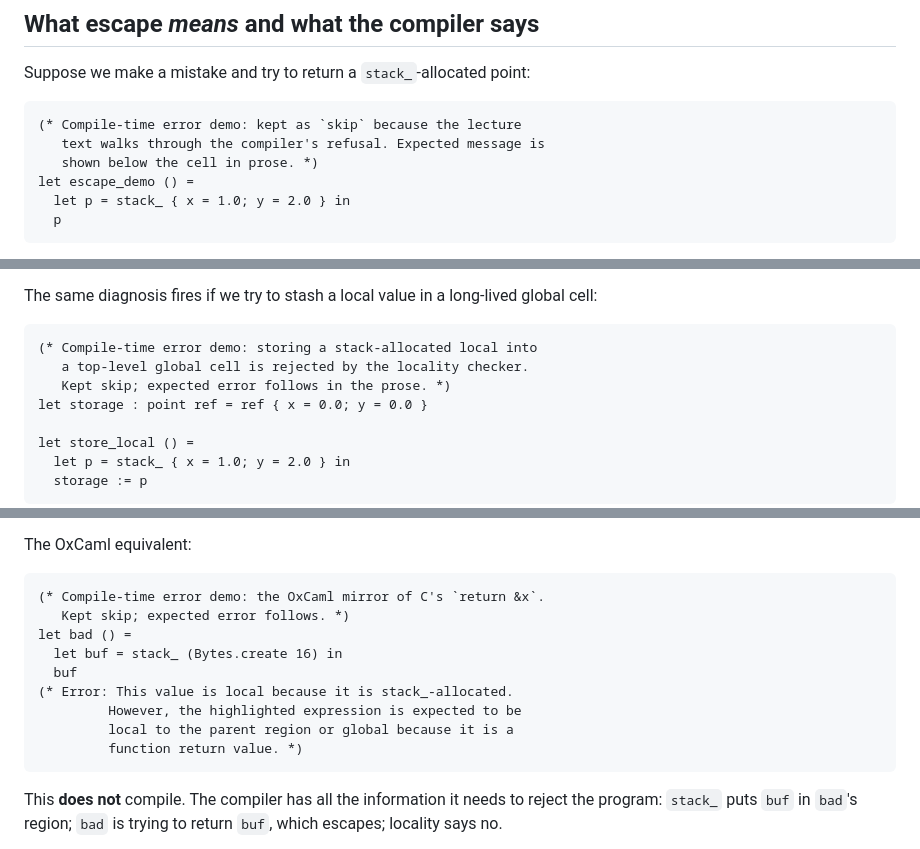
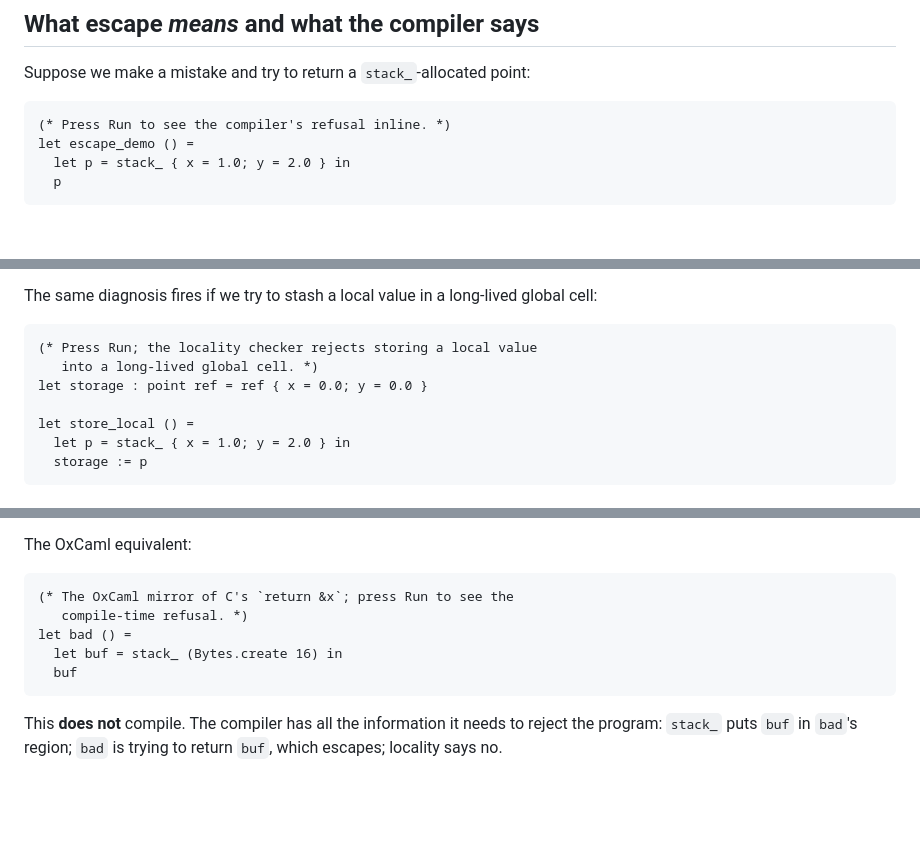
Before and after one commit to SmayanAgarwal/indiafoss-2026-ocaml-workshop, a Markdown page: lectures/M11-L02-locality.md, 3 parts joined by grey strips. Drawn GitHub-style; blank space fills up the shorter version.

````diff
--- a/lectures/M11-L02-locality.md
+++ b/lectures/M11-L02-locality.md
@@ -188,10 +188,8 @@ let a = stack_ { x = 0.0; y = 0.0 } in
 Suppose we make a mistake and try to return a `stack_`-allocated
 point:
 
-```ocaml skip
-(* Compile-time error demo: kept as `skip` because the lecture
-   text walks through the compiler's refusal. Expected message is
-   shown below the cell in prose. *)
+```ocaml
+(* Press Run to see the compiler's refusal inline. *)
 let escape_demo () =
   let p = stack_ { x = 1.0; y = 2.0 } in
   p
@@ -215,10 +213,9 @@ is local-in-*our*-region, which is the wrong region.
 The same diagnosis fires if we try to stash a local value in a
 long-lived global cell:
 
-```ocaml skip
-(* Compile-time error demo: storing a stack-allocated local into
-   a top-level global cell is rejected by the locality checker.
-   Kept skip; expected error follows in the prose. *)
+```ocaml
+(* Press Run; the locality checker rejects storing a local value
+   into a long-lived global cell. *)
 let storage : point ref = ref { x = 0.0; y = 0.0 }
 
 let store_local () =
@@ -567,16 +564,12 @@ of CVEs.
 
 The OxCaml equivalent:
 
-```ocaml skip
-(* Compile-time error demo: the OxCaml mirror of C's `return &x`.
-   Kept skip; expected error follows. *)
+```ocaml
+(* The OxCaml mirror of C's `return &x`; press Run to see the
+   compile-time refusal. *)
 let bad () =
   let buf = stack_ (Bytes.create 16) in
   buf
-(* Error: This value is local because it is stack_-allocated.
-         However, the highlighted expression is expected to be
-         local to the parent region or global because it is a
-         function return value. *)
 ```
 
 This **does not** compile. The compiler has all the information it
````
Also changed, not shown: lectures/M11-L01-modes-as-safety.md (+3 -8 lines), lectures/M11-L03-uniqueness.md (+13 -9 lines).
